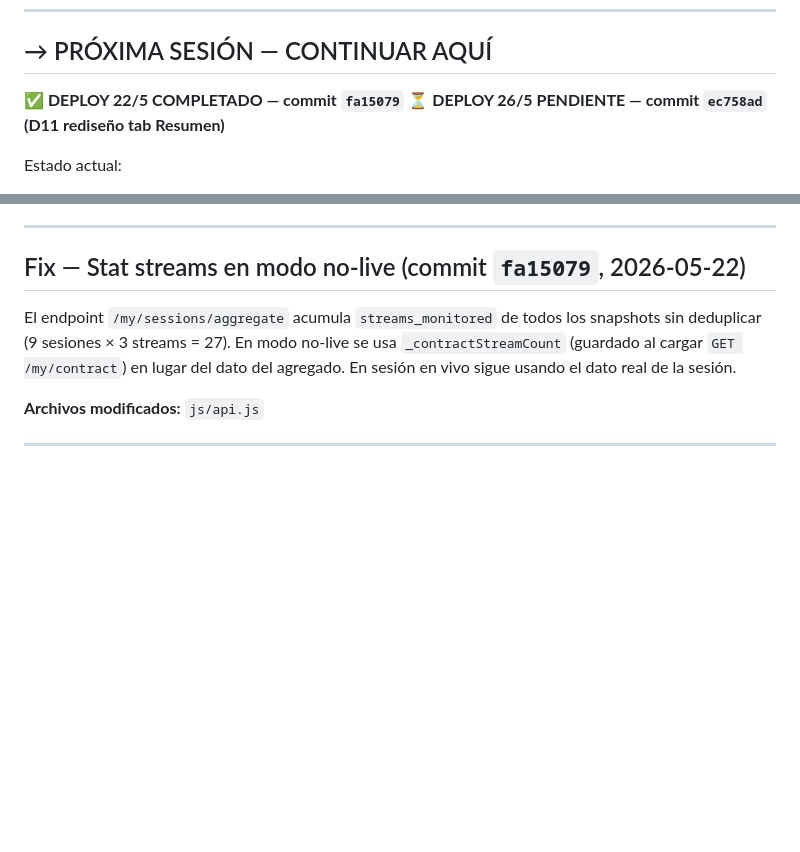
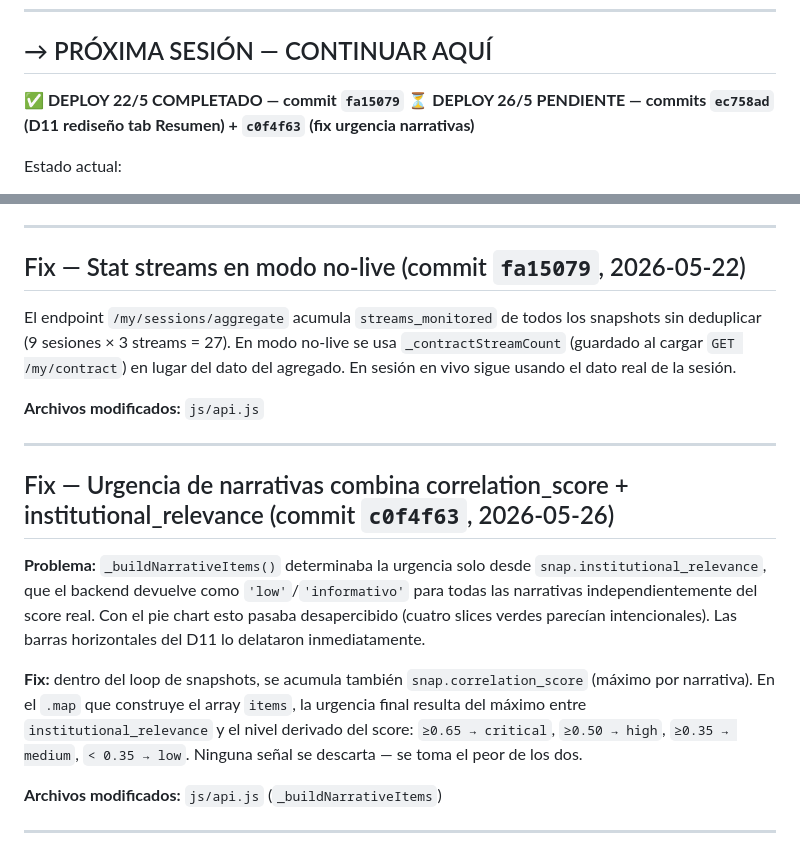
Before and after one commit to asinorum/qontexto-dashboard, a Markdown page: ESTADO.md, 2 parts joined by grey strips. GitHub-like rendering; blank space fills up the shorter version.

Commit message:
docs(estado): fix urgencia narrativas documentado — 26/5

```diff
--- a/ESTADO.md
+++ b/ESTADO.md
@@ -12,7 +12,7 @@ Deploy: `https://qontexto.com`
 ## → PRÓXIMA SESIÓN — CONTINUAR AQUÍ
 
 **✅ DEPLOY 22/5 COMPLETADO — commit `fa15079`**
-**⏳ DEPLOY 26/5 PENDIENTE — commit `ec758ad` (D11 rediseño tab Resumen)**
+**⏳ DEPLOY 26/5 PENDIENTE — commits `ec758ad` (D11 rediseño tab Resumen) + `c0f4f63` (fix urgencia narrativas)**
 
 Estado actual:
 - Login Auth0 funcionando ✅
@@ -41,6 +41,16 @@ Estado actual:
 El endpoint `/my/sessions/aggregate` acumula `streams_monitored` de todos los snapshots sin deduplicar (9 sesiones × 3 streams = 27). En modo no-live se usa `_contractStreamCount` (guardado al cargar `GET /my/contract`) en lugar del dato del agregado. En sesión en vivo sigue usando el dato real de la sesión.
 
 **Archivos modificados:** `js/api.js`
+
+---
+
+## Fix — Urgencia de narrativas combina correlation_score + institutional_relevance (commit `c0f4f63`, 2026-05-26)
+
+**Problema:** `_buildNarrativeItems()` determinaba la urgencia solo desde `snap.institutional_relevance`, que el backend devuelve como `'low'`/`'informativo'` para todas las narrativas independientemente del score real. Con el pie chart esto pasaba desapercibido (cuatro slices verdes parecían intencionales). Las barras horizontales del D11 lo delataron inmediatamente.
+
+**Fix:** dentro del loop de snapshots, se acumula también `snap.correlation_score` (máximo por narrativa). En el `.map` que construye el array `items`, la urgencia final resulta del máximo entre `institutional_relevance` y el nivel derivado del score: `≥0.65 → critical`, `≥0.50 → high`, `≥0.35 → medium`, `< 0.35 → low`. Ninguna señal se descarta — se toma el peor de los dos.
+
+**Archivos modificados:** `js/api.js` (`_buildNarrativeItems`)
 
 ---
 
```
